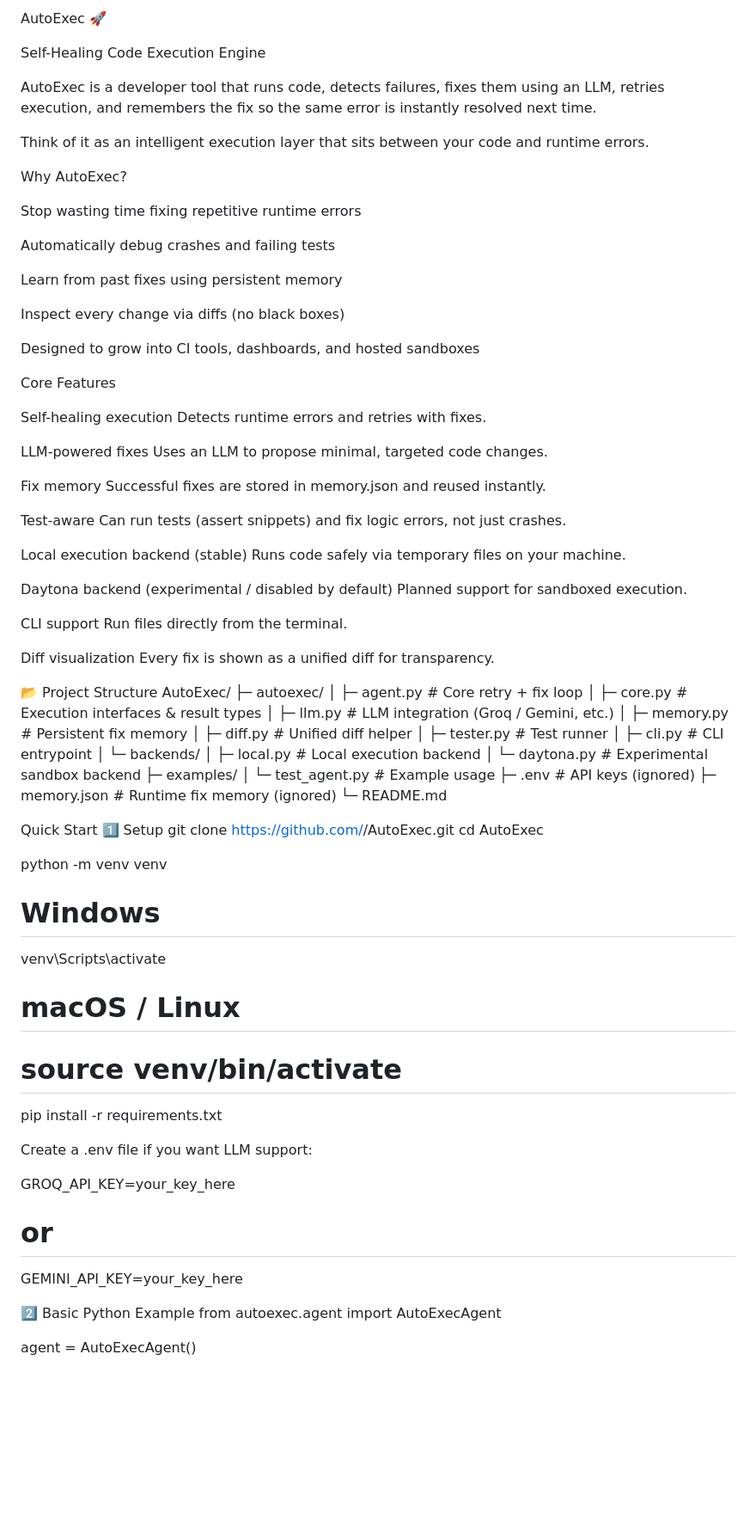
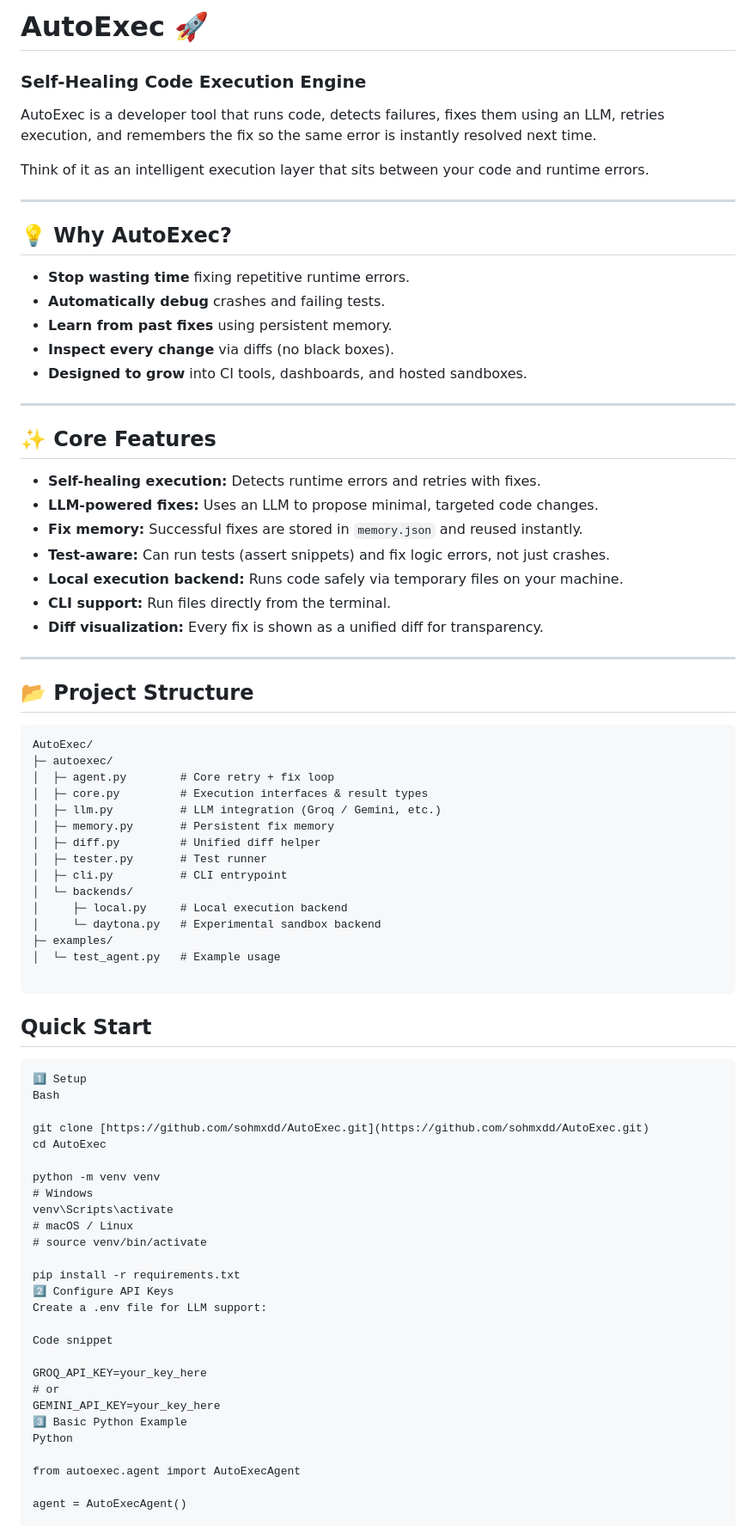
Before and after one commit to sohmxdd/AutoExec, a Markdown page: README.md, the part around one of its changes. Shown at 86% size. Rendered like a GitHub page; blank space fills up the shorter version.

````diff
--- a/README.md
+++ b/README.md
@@ -1,50 +1,37 @@
-AutoExec 🚀
-
-Self-Healing Code Execution Engine
+# AutoExec 🚀
+### **Self-Healing Code Execution Engine**
 
 AutoExec is a developer tool that runs code, detects failures, fixes them using an LLM, retries execution, and remembers the fix so the same error is instantly resolved next time.
 
 Think of it as an intelligent execution layer that sits between your code and runtime errors.
 
- Why AutoExec?
+---
 
-Stop wasting time fixing repetitive runtime errors
+## 💡 Why AutoExec?
 
-Automatically debug crashes and failing tests
+* **Stop wasting time** fixing repetitive runtime errors.
+* **Automatically debug** crashes and failing tests.
+* **Learn from past fixes** using persistent memory.
+* **Inspect every change** via diffs (no black boxes).
+* **Designed to grow** into CI tools, dashboards, and hosted sandboxes.
 
-Learn from past fixes using persistent memory
+---
 
-Inspect every change via diffs (no black boxes)
+## ✨ Core Features
 
-Designed to grow into CI tools, dashboards, and hosted sandboxes
+* **Self-healing execution:** Detects runtime errors and retries with fixes.
+* **LLM-powered fixes:** Uses an LLM to propose minimal, targeted code changes.
+* **Fix memory:** Successful fixes are stored in `memory.json` and reused instantly.
+* **Test-aware:** Can run tests (assert snippets) and fix logic errors, not just crashes.
+* **Local execution backend:** Runs code safely via temporary files on your machine.
+* **CLI support:** Run files directly from the terminal.
+* **Diff visualization:** Every fix is shown as a unified diff for transparency.
 
- Core Features
+---
 
-Self-healing execution
-Detects runtime errors and retries with fixes.
+## 📂 Project Structure
 
-LLM-powered fixes
-Uses an LLM to propose minimal, targeted code changes.
-
-Fix memory
-Successful fixes are stored in memory.json and reused instantly.
-
-Test-aware
-Can run tests (assert snippets) and fix logic errors, not just crashes.
-
-Local execution backend (stable)
-Runs code safely via temporary files on your machine.
-
-Daytona backend (experimental / disabled by default)
-Planned support for sandboxed execution.
-
-CLI support
-Run files directly from the terminal.
-
-Diff visualization
-Every fix is shown as a unified diff for transparency.
-
-📂 Project Structure
+```text
 AutoExec/
 ├─ autoexec/
 │  ├─ agent.py        # Core retry + fix loop
@@ -59,13 +46,15 @@ AutoExec/
 │     └─ daytona.py   # Experimental sandbox backend
 ├─ examples/
 │  └─ test_agent.py   # Example usage
-├─ .env               # API keys (ignored)
-├─ memory.json        # Runtime fix memory (ignored)
-└─ README.md
 
- Quick Start
+```
+## Quick Start
+
+```text
 1️⃣ Setup
-git clone https://github.com/<your-username>/AutoExec.git
+Bash
+
+git clone [https://github.com/sohmxdd/AutoExec.git](https://github.com/sohmxdd/AutoExec.git)
 cd AutoExec
 
 python -m venv venv
@@ -75,15 +64,17 @@ venv\Scripts\activate
 # source venv/bin/activate
 
 pip install -r requirements.txt
+2️⃣ Configure API Keys
+Create a .env file for LLM support:
 
-
-Create a .env file if you want LLM support:
+Code snippet
 
 GROQ_API_KEY=your_key_here
 # or
 GEMINI_API_KEY=your_key_here
+3️⃣ Basic Python Example
+Python
 
-2️⃣ Basic Python Example
 from autoexec.agent import AutoExecAgent
 
 agent = AutoExecAgent()
````
Also changed, not shown: other parts of README.md (+26 -93 lines).
